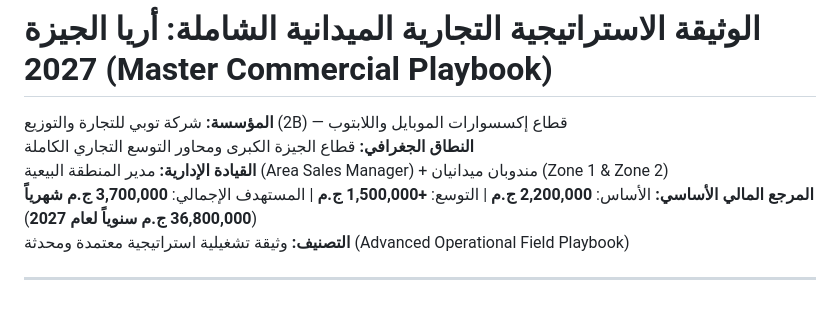
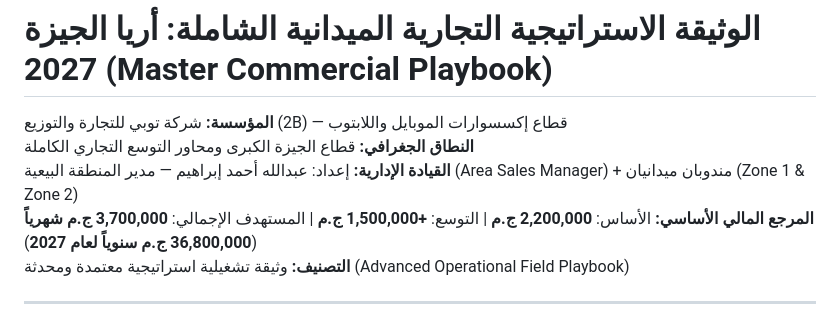
Before and after one commit to tetoabdallah-rgb/2b-sales-giza-2027, a Markdown page: Giza_2027_Master_Sales_Strategy.md, the part around the change. Drawn GitHub-style.

Commit message:
Deploy Giza_2027_Master_Sales_Strategy.md to 2B Sales OS

```diff
--- a/Giza_2027_Master_Sales_Strategy.md
+++ b/Giza_2027_Master_Sales_Strategy.md
@@ -1,7 +1,7 @@
 # الوثيقة الاستراتيجية التجارية الميدانية الشاملة: أريا الجيزة 2027 (Master Commercial Playbook)
 **المؤسسة:** شركة توبي للتجارة والتوزيع (2B) — قطاع إكسسوارات الموبايل واللابتوب
 **النطاق الجغرافي:** قطاع الجيزة الكبرى ومحاور التوسع التجاري الكاملة
-**القيادة الإدارية:** مدير المنطقة البيعية (Area Sales Manager) + مندوبان ميدانيان (Zone 1 & Zone 2)
+**القيادة الإدارية:** إعداد: عبدالله أحمد إبراهيم — مدير المنطقة البيعية (Area Sales Manager) + مندوبان ميدانيان (Zone 1 & Zone 2)
 **المرجع المالي الأساسي:** الأساس: **2,200,000 ج.م** | التوسع: **+1,500,000 ج.م** | المستهدف الإجمالي: **3,700,000 ج.م شهرياً** (**36,800,000 ج.م سنوياً لعام 2027**)
 **التصنيف:** وثيقة تشغيلية استراتيجية معتمدة ومحدثة (Advanced Operational Field Playbook)
 
```
